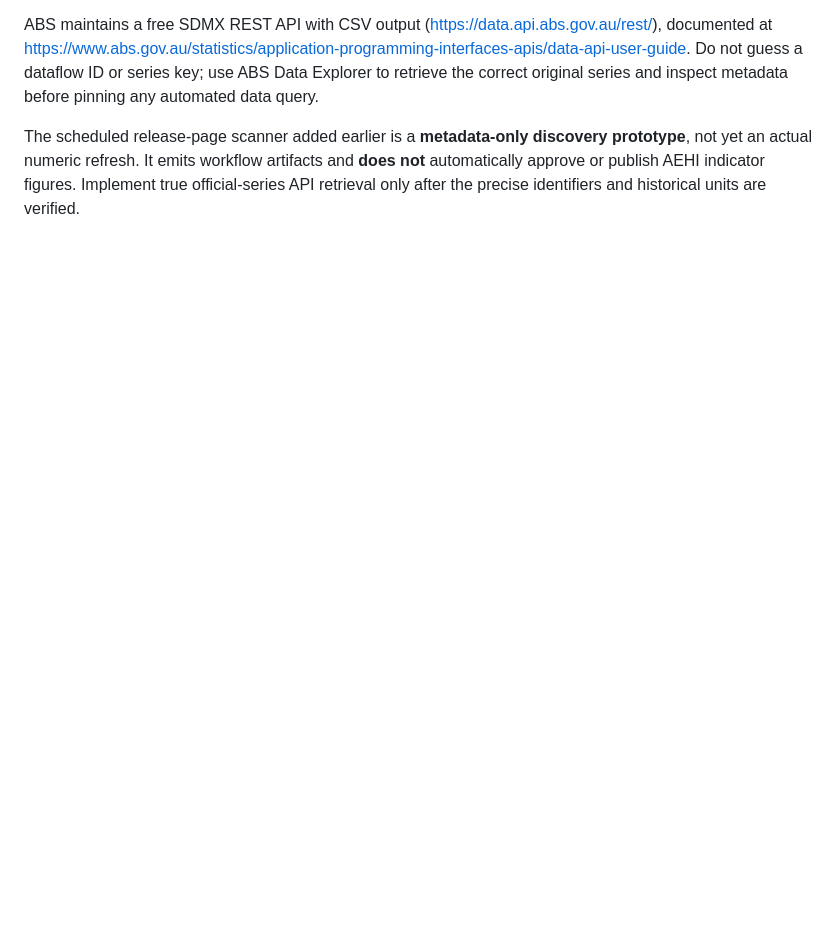
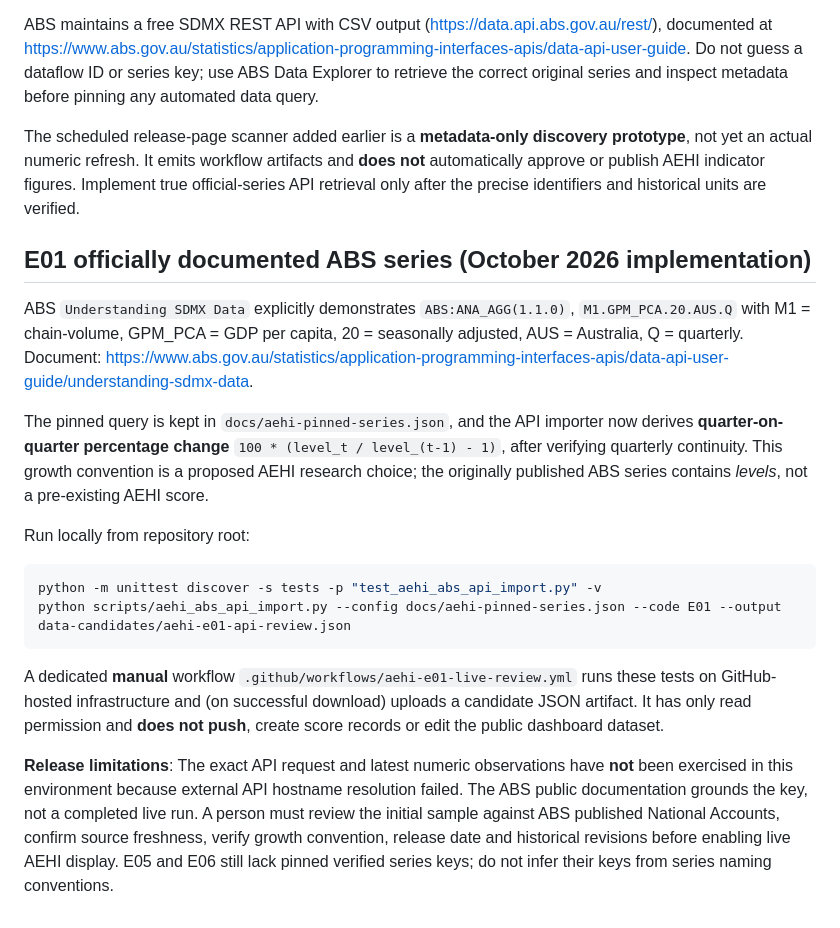
Before and after one commit to yixin4897-xy/ysefinance, a Markdown page: docs/AESM_V41_AEHI_AUTOMATION.md, the part around the change. Rendered like a GitHub page; blank space fills up the shorter version.

Commit message:
Document exact E01 ABS key, growth calculation and review-only live workflow

````diff
--- a/docs/AESM_V41_AEHI_AUTOMATION.md
+++ b/docs/AESM_V41_AEHI_AUTOMATION.md
@@ -44,3 +44,20 @@ Current status: **Architecture and source monitoring pilot only. No AEHI numeric
 ABS maintains a free SDMX REST API with CSV output (https://data.api.abs.gov.au/rest/), documented at https://www.abs.gov.au/statistics/application-programming-interfaces-apis/data-api-user-guide. Do not guess a dataflow ID or series key; use ABS Data Explorer to retrieve the correct original series and inspect metadata before pinning any automated data query.
 
 The scheduled release-page scanner added earlier is a **metadata-only discovery prototype**, not yet an actual numeric refresh. It emits workflow artifacts and **does not** automatically approve or publish AEHI indicator figures. Implement true official-series API retrieval only after the precise identifiers and historical units are verified.
+
+## E01 officially documented ABS series (October 2026 implementation)
+
+ABS `Understanding SDMX Data` explicitly demonstrates `ABS:ANA_AGG(1.1.0)`, `M1.GPM_PCA.20.AUS.Q` with M1 = chain-volume, GPM_PCA = GDP per capita, 20 = seasonally adjusted, AUS = Australia, Q = quarterly. Document: https://www.abs.gov.au/statistics/application-programming-interfaces-apis/data-api-user-guide/understanding-sdmx-data.
+
+The pinned query is kept in `docs/aehi-pinned-series.json`, and the API importer now derives **quarter-on-quarter percentage change** `100 * (level_t / level_(t-1) - 1)`, after verifying quarterly continuity. This growth convention is a proposed AEHI research choice; the originally published ABS series contains *levels*, not a pre-existing AEHI score.
+
+Run locally from repository root:
+
+```powershell
+python -m unittest discover -s tests -p "test_aehi_abs_api_import.py" -v
+python scripts/aehi_abs_api_import.py --config docs/aehi-pinned-series.json --code E01 --output data-candidates/aehi-e01-api-review.json
+```
+
+A dedicated **manual** workflow `.github/workflows/aehi-e01-live-review.yml` runs these tests on GitHub-hosted infrastructure and (on successful download) uploads a candidate JSON artifact. It has only read permission and **does not push**, create score records or edit the public dashboard dataset.
+
+**Release limitations**: The exact API request and latest numeric observations have **not** been exercised in this environment because external API hostname resolution failed. The ABS public documentation grounds the key, not a completed live run. A person must review the initial sample against ABS published National Accounts, confirm source freshness, verify growth convention, release date and historical revisions before enabling live AEHI display. E05 and E06 still lack pinned verified series keys; do not infer their keys from series naming conventions.
````
